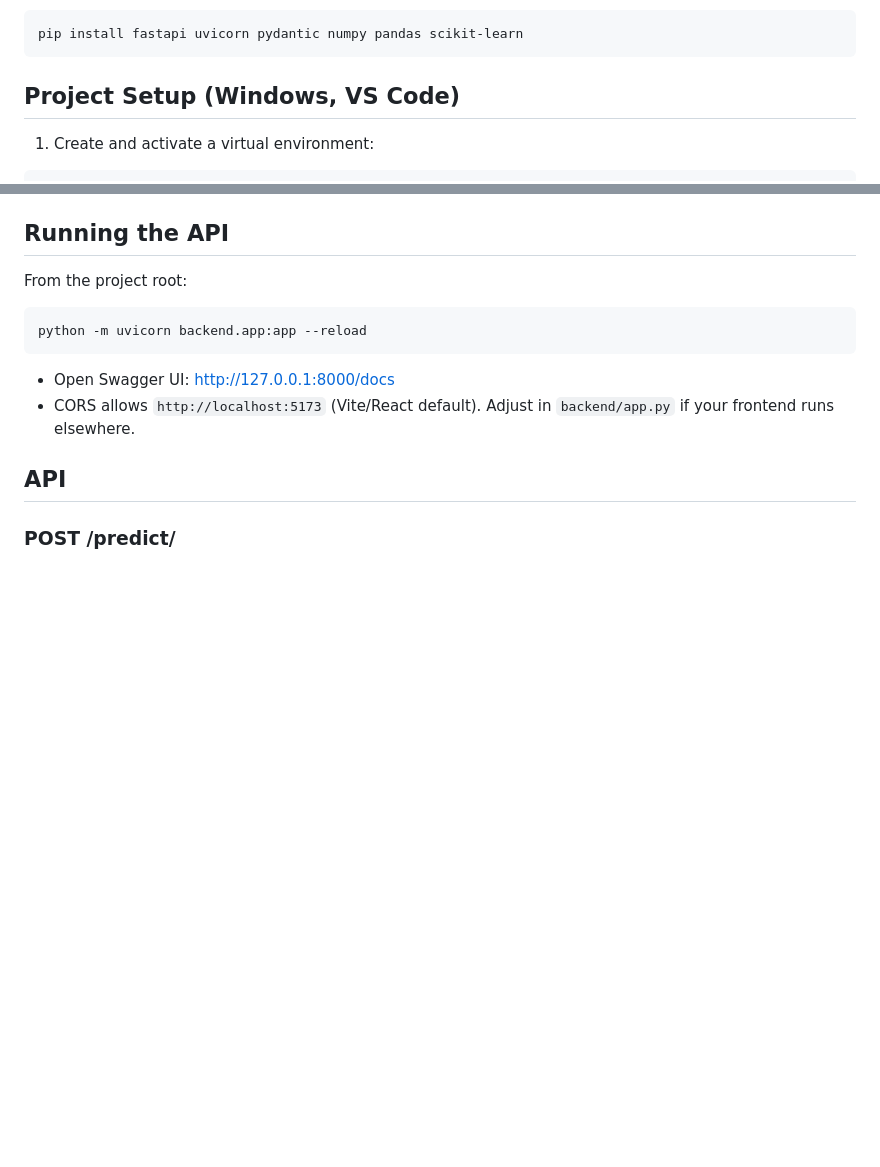
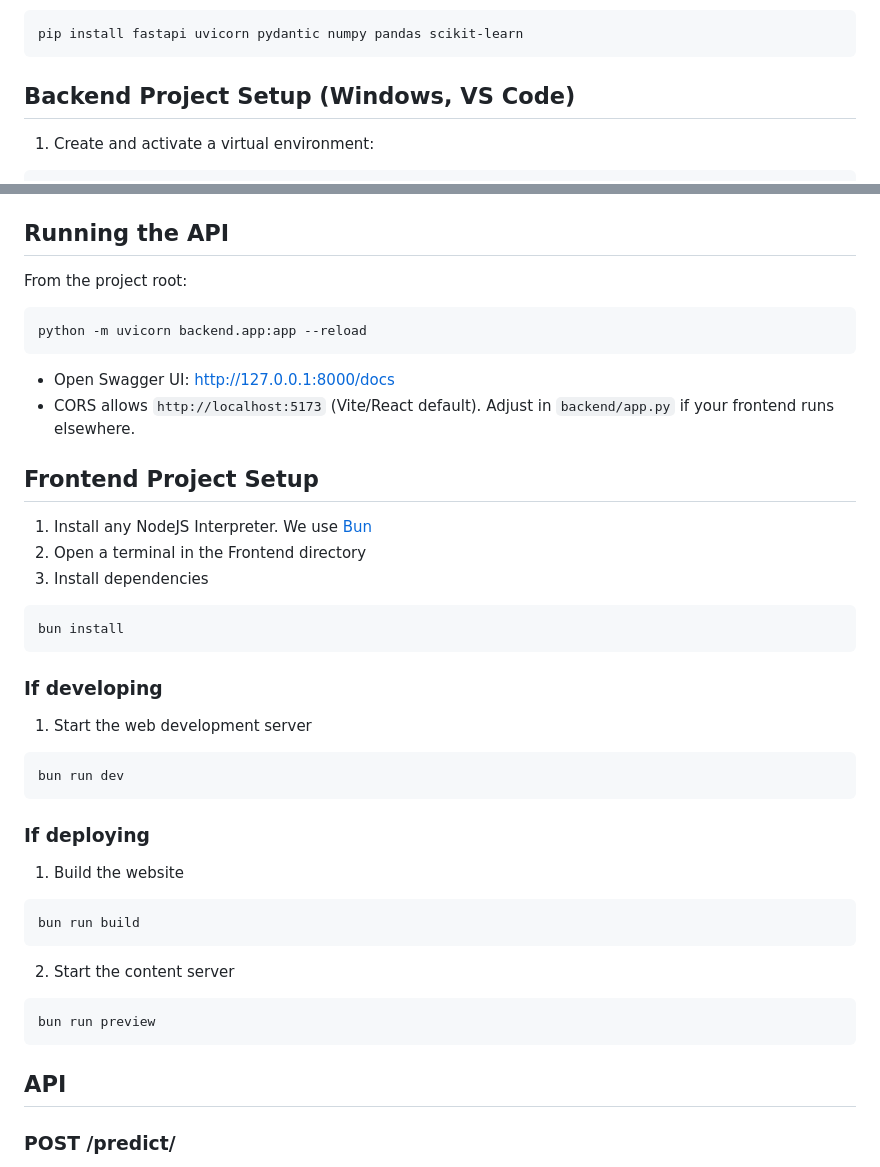
Before and after one commit to NathanVuSwinburne/Network-Intrusion, a Markdown page: README.md, 2 parts joined by grey strips. GitHub-like rendering; blank space fills up the shorter version.

Commit message:
Frontend setup and changes (#7)

````diff
--- a/README.md
+++ b/README.md
@@ -27,7 +27,7 @@ If you don’t use a requirements file, install quickly with:
 pip install fastapi uvicorn pydantic numpy pandas scikit-learn
 ```
 
-## Project Setup (Windows, VS Code)
+## Backend Project Setup (Windows, VS Code)
 
 1) Create and activate a virtual environment:
 ```
@@ -66,6 +66,31 @@ python -m uvicorn backend.app:app --reload
 
 - Open Swagger UI: http://127.0.0.1:8000/docs
 - CORS allows `http://localhost:5173` (Vite/React default). Adjust in `backend/app.py` if your frontend runs elsewhere.
+
+## Frontend Project Setup
+1) Install any NodeJS Interpreter. We use [Bun](https://bun.com/)
+2) Open a terminal in the Frontend directory
+3) Install dependencies
+```
+bun install
+```
+
+### If developing
+1) Start the web development server
+```
+bun run dev
+```
+
+### If deploying
+1) Build the website
+```
+bun run build
+```
+
+2) Start the content server
+```
+bun run preview
+```
 
 ## API
 
````
